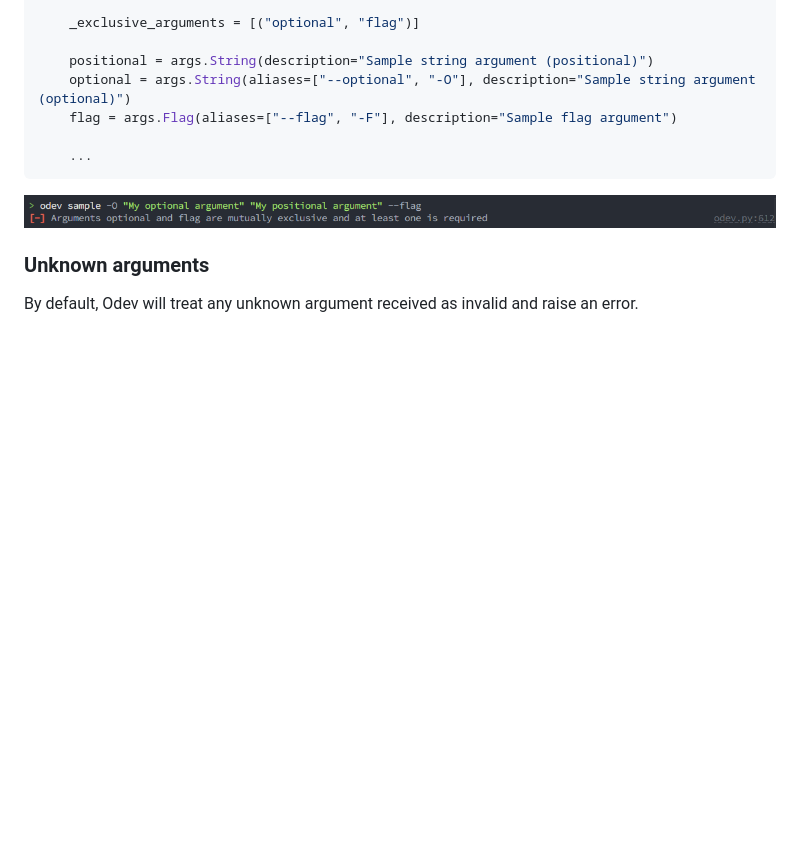
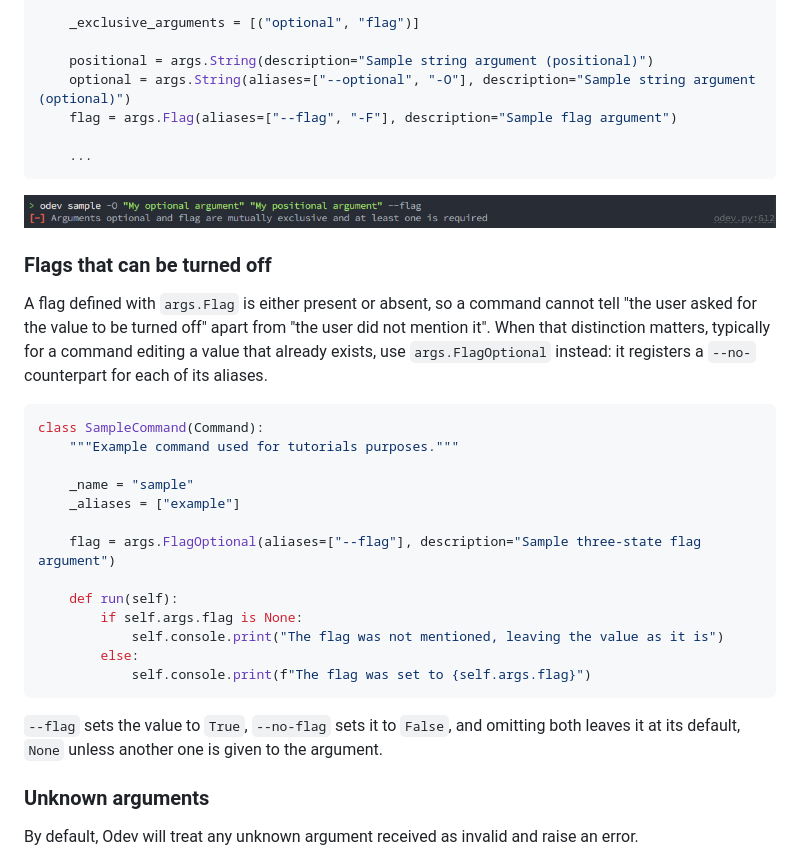
Before and after one commit to odoo-odev/odev, a Markdown page: docs/tutorials/commands.md, the part around the change. Drawn GitHub-style; blank space fills up the shorter version.

Commit message:
[DOC] commands: document flags that can be turned off
`args.FlagOptional` is the argument the `database` command relies on to tell a
value being turned off apart from a value being left alone, and the tutorial only
documented `args.Flag`.

Claude-Session: https://claude.ai/code/session_01K8csZBrrBYp8oqH5paxTAm

````diff
--- a/docs/tutorials/commands.md
+++ b/docs/tutorials/commands.md
@@ -265,6 +265,32 @@ class SampleCommand(Command):
 
 ![odev sample](img/command-sample-08.png)
 
+### Flags that can be turned off
+
+A flag defined with `args.Flag` is either present or absent, so a command cannot tell "the user asked for the value to
+be turned off" apart from "the user did not mention it". When that distinction matters, typically for a command editing
+a value that already exists, use `args.FlagOptional` instead: it registers a `--no-` counterpart for each of its
+aliases.
+
+```python
+class SampleCommand(Command):
+    """Example command used for tutorials purposes."""
+
+    _name = "sample"
+    _aliases = ["example"]
+
+    flag = args.FlagOptional(aliases=["--flag"], description="Sample three-state flag argument")
+
+    def run(self):
+        if self.args.flag is None:
+            self.console.print("The flag was not mentioned, leaving the value as it is")
+        else:
+            self.console.print(f"The flag was set to {self.args.flag}")
+```
+
+`--flag` sets the value to `True`, `--no-flag` sets it to `False`, and omitting both leaves it at its default, `None`
+unless another one is given to the argument.
+
 ### Unknown arguments
 
 By default, Odev will treat any unknown argument received as invalid and raise an error.
````
